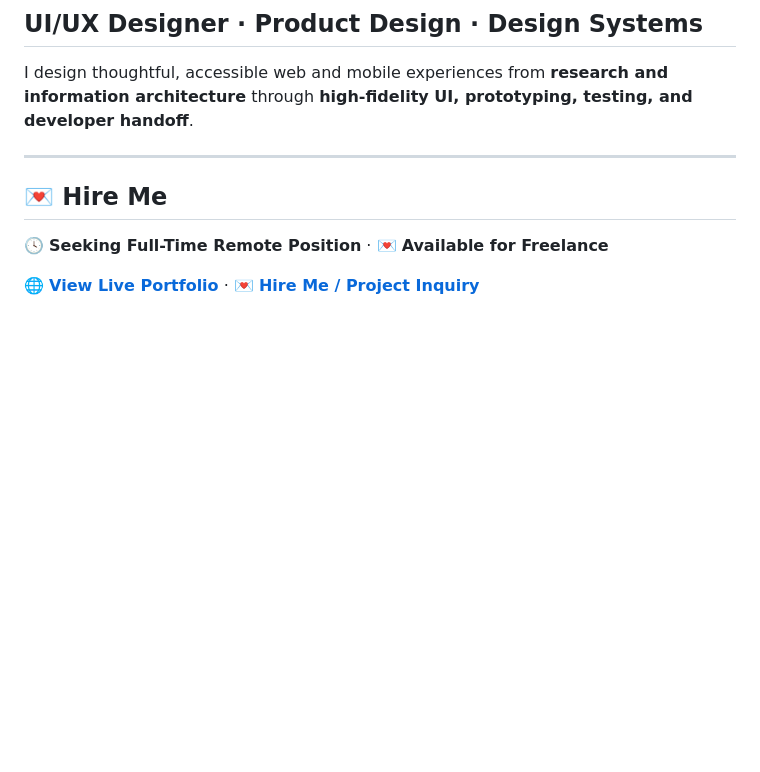
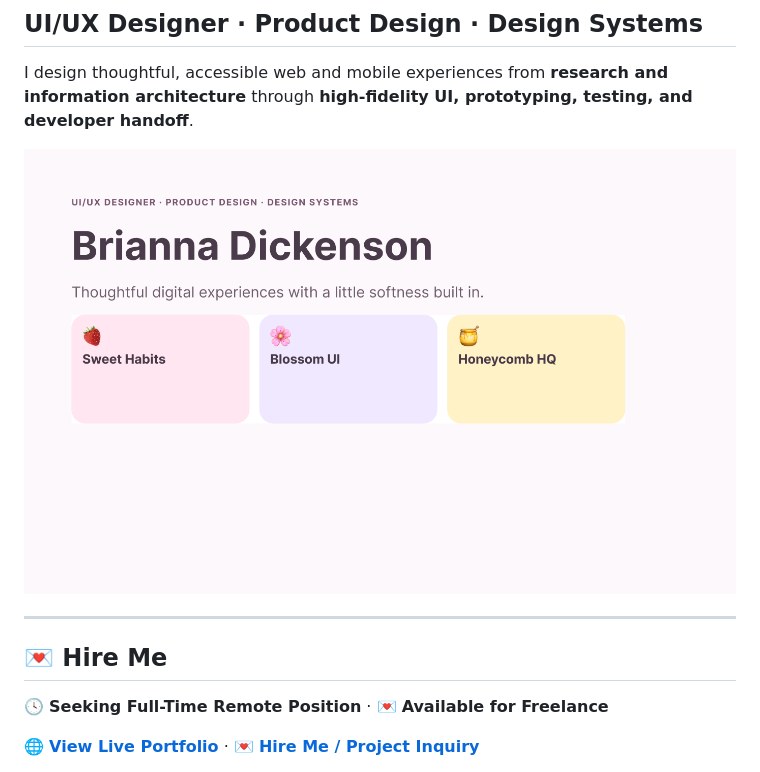
Before and after one commit to breyhanaariel/ui-ux-designer, a Markdown page: README.md, the part around the change. Rendered like a GitHub page; blank space fills up the shorter version.

Commit message:
Preserve UI/UX portfolio cover reference in standardized README

```diff
--- a/README.md
+++ b/README.md
@@ -3,6 +3,8 @@
 ## UI/UX Designer · Product Design · Design Systems
 
 I design thoughtful, accessible web and mobile experiences from **research and information architecture** through **high-fidelity UI, prototyping, testing, and developer handoff**.
+
+![Portfolio Preview](./assets/portfolio-cover.png)
 
 ---
 
```
